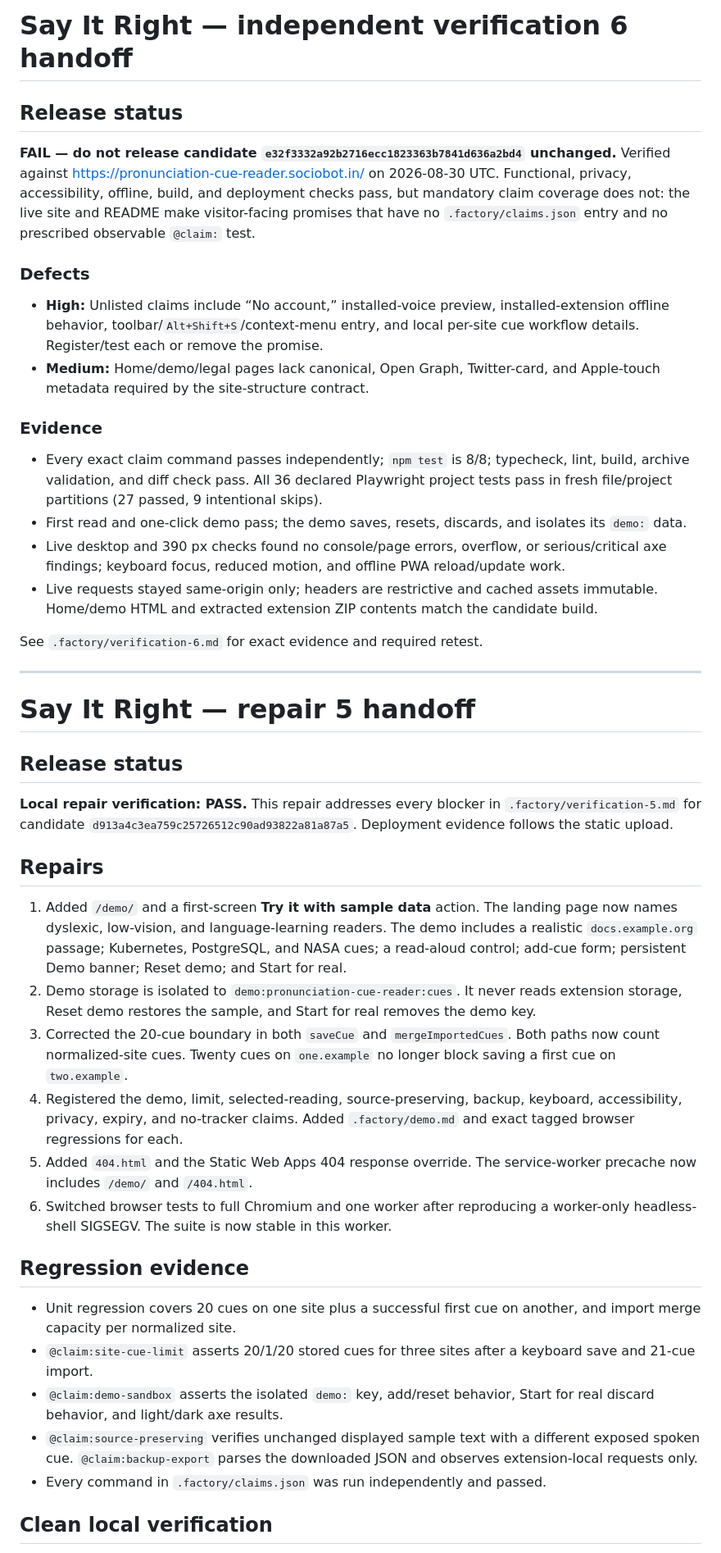
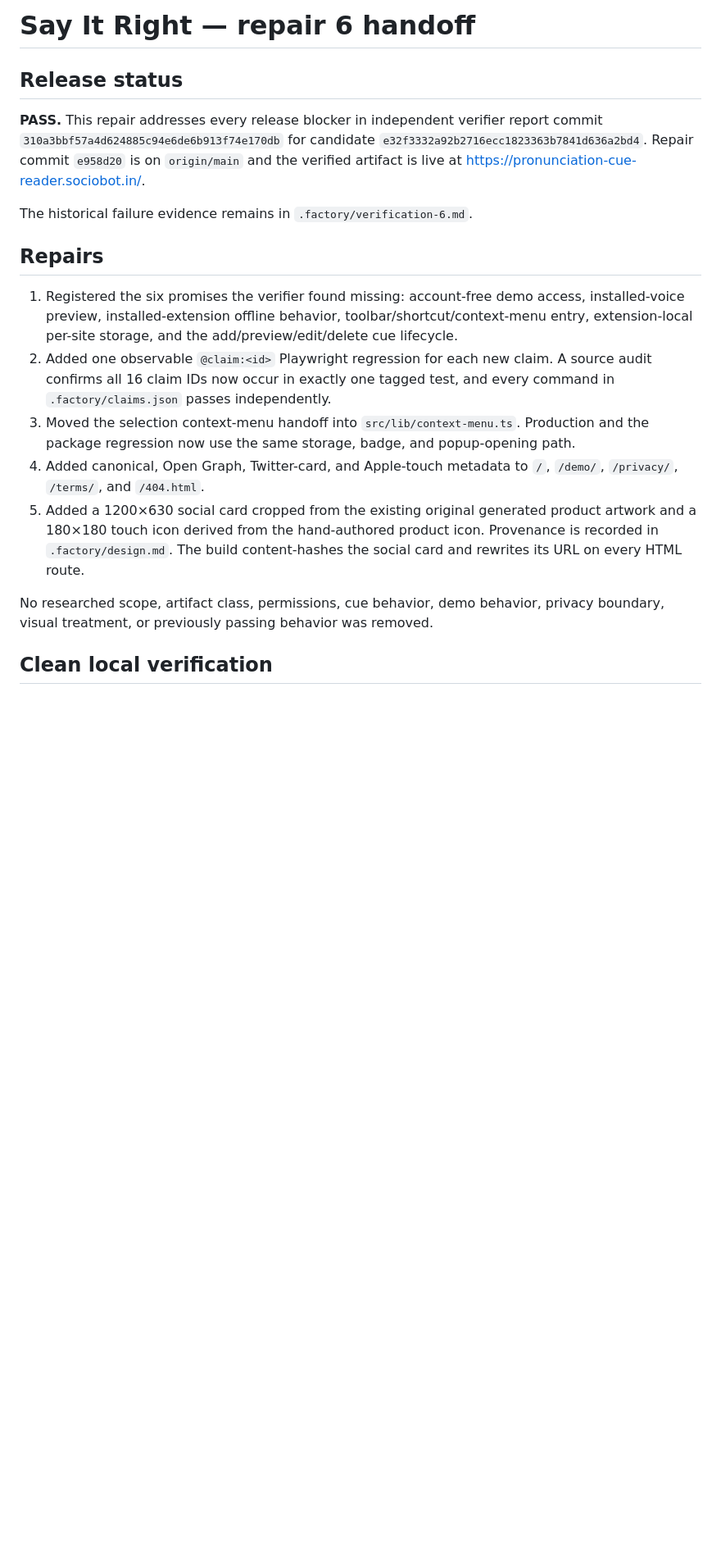
Before and after one commit to B-Divyesh/sf-pronunciation-cue-reader, a Markdown page: .factory/handoff.md, the part around one of its changes. Shown at 82% size. GitHub-like rendering; blank space fills up the shorter version.

Commit message:
docs: record repair 6 release evidence

```diff
--- a/.factory/handoff.md
+++ b/.factory/handoff.md
@@ -1,84 +1,36 @@
-# Say It Right — independent verification 6 handoff
+# Say It Right — repair 6 handoff
 
 ## Release status
 
-**FAIL — do not release candidate `e32f3332a92b2716ecc1823363b7841d636a2bd4`
-unchanged.** Verified against <https://pronunciation-cue-reader.sociobot.in/>
-on 2026-08-30 UTC. Functional, privacy, accessibility, offline, build, and
-deployment checks pass, but mandatory claim coverage does not: the live site
-and README make visitor-facing promises that have no `.factory/claims.json`
-entry and no prescribed observable `@claim:` test.
+**PASS.** This repair addresses every release blocker in independent verifier
+report commit `310a3bbf57a4d624885c94e6de6b913f74e170db` for candidate
+`e32f3332a92b2716ecc1823363b7841d636a2bd4`. Repair commit `e958d20` is on
+`origin/main` and the verified artifact is live at
+<https://pronunciation-cue-reader.sociobot.in/>.
 
-### Defects
-
-- **High:** Unlisted claims include “No account,” installed-voice preview,
-  installed-extension offline behavior, toolbar/`Alt+Shift+S`/context-menu
-  entry, and local per-site cue workflow details. Register/test each or remove
-  the promise.
-- **Medium:** Home/demo/legal pages lack canonical, Open Graph, Twitter-card,
-  and Apple-touch metadata required by the site-structure contract.
-
-### Evidence
-
-- Every exact claim command passes independently; `npm test` is 8/8;
-  typecheck, lint, build, archive validation, and diff check pass. All 36
-  declared Playwright project tests pass in fresh file/project partitions
-  (27 passed, 9 intentional skips).
-- First read and one-click demo pass; the demo saves, resets, discards, and
-  isolates its `demo:` data.
-- Live desktop and 390 px checks found no console/page errors, overflow, or
-  serious/critical axe findings; keyboard focus, reduced motion, and offline
-  PWA reload/update work.
-- Live requests stayed same-origin only; headers are restrictive and cached
-  assets immutable. Home/demo HTML and extracted extension ZIP contents match
-  the candidate build.
-
-See `.factory/verification-6.md` for exact evidence and required retest.
-
----
-
-# Say It Right — repair 5 handoff
-
-## Release status
-
-**Local repair verification: PASS.** This repair addresses every blocker in
-`.factory/verification-5.md` for candidate
-`d913a4c3ea759c25726512c90ad93822a81a87a5`. Deployment evidence follows the
-static upload.
+The historical failure evidence remains in `.factory/verification-6.md`.
 
 ## Repairs
 
-1. Added `/demo/` and a first-screen **Try it with sample data** action. The
-   landing page now names dyslexic, low-vision, and language-learning readers.
-   The demo includes a realistic `docs.example.org` passage; Kubernetes,
-   PostgreSQL, and NASA cues; a read-aloud control; add-cue form; persistent
-   Demo banner; Reset demo; and Start for real.
-2. Demo storage is isolated to `demo:pronunciation-cue-reader:cues`. It never
-   reads extension storage, Reset demo restores the sample, and Start for real
-   removes the demo key.
-3. Corrected the 20-cue boundary in both `saveCue` and `mergeImportedCues`.
-   Both paths now count normalized-site cues. Twenty cues on `one.example` no
-   longer block saving a first cue on `two.example`.
-4. Registered the demo, limit, selected-reading, source-preserving, backup,
-   keyboard, accessibility, privacy, expiry, and no-tracker claims. Added
-   `.factory/demo.md` and exact tagged browser regressions for each.
-5. Added `404.html` and the Static Web Apps 404 response override. The
-   service-worker precache now includes `/demo/` and `/404.html`.
-6. Switched browser tests to full Chromium and one worker after reproducing a
-   worker-only headless-shell SIGSEGV. The suite is now stable in this worker.
+1. Registered the six promises the verifier found missing: account-free demo
+   access, installed-voice preview, installed-extension offline behavior,
+   toolbar/shortcut/context-menu entry, extension-local per-site storage, and
+   the add/preview/edit/delete cue lifecycle.
+2. Added one observable `@claim:<id>` Playwright regression for each new claim.
+   A source audit confirms all 16 claim IDs now occur in exactly one tagged
+   test, and every command in `.factory/claims.json` passes independently.
+3. Moved the selection context-menu handoff into `src/lib/context-menu.ts`.
+   Production and the package regression now use the same storage, badge, and
+   popup-opening path.
+4. Added canonical, Open Graph, Twitter-card, and Apple-touch metadata to `/`,
+   `/demo/`, `/privacy/`, `/terms/`, and `/404.html`.
+5. Added a 1200×630 social card cropped from the existing original generated
+   product artwork and a 180×180 touch icon derived from the hand-authored
+   product icon. Provenance is recorded in `.factory/design.md`. The build
+   content-hashes the social card and rewrites its URL on every HTML route.
 
-## Regression evidence
-
-- Unit regression covers 20 cues on one site plus a successful first cue on
-  another, and import merge capacity per normalized site.
-- `@claim:site-cue-limit` asserts 20/1/20 stored cues for three sites after a
-  keyboard save and 21-cue import.
-- `@claim:demo-sandbox` asserts the isolated `demo:` key, add/reset behavior,
-  Start for real discard behavior, and light/dark axe results.
-- `@claim:source-preserving` verifies unchanged displayed sample text with a
-  different exposed spoken cue. `@claim:backup-export` parses the downloaded
-  JSON and observes extension-local requests only.
-- Every command in `.factory/claims.json` was run independently and passed.
+No researched scope, artifact class, permissions, cue behavior, demo behavior,
+privacy boundary, visual treatment, or previously passing behavior was removed.
 
 ## Clean local verification
 
```
Also changed, not shown: other parts of .factory/handoff.md (+72 -58 lines).
